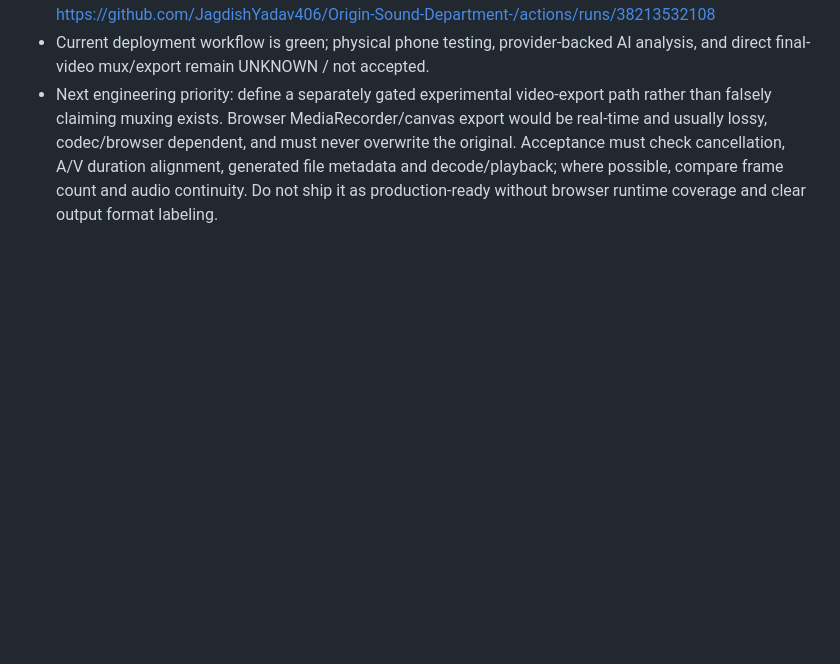
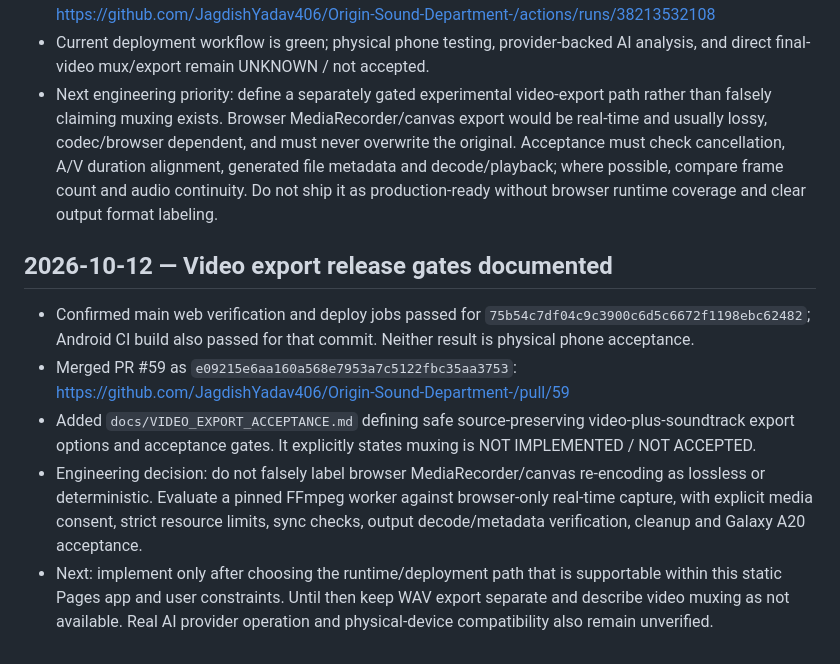
Before and after one commit to JagdishYadav406/Origin-Sound-Department-, a Markdown page: OSD_WEB_PROGRESS.md, the part around the change. GitHub-like rendering; blank space fills up the shorter version.

Commit message:
Record video export acceptance design checkpoint

```diff
--- a/OSD_WEB_PROGRESS.md
+++ b/OSD_WEB_PROGRESS.md
@@ -201,3 +201,12 @@
 - The parallel Android build workflow `38213532108` also completed successfully for that source commit. This only verifies CI artifact build; it is not evidence of installation or launch on the user's Galaxy A20. https://github.com/JagdishYadav406/Origin-Sound-Department-/actions/runs/38213532108
 - Current deployment workflow is green; physical phone testing, provider-backed AI analysis, and direct final-video mux/export remain UNKNOWN / not accepted.
 - Next engineering priority: define a separately gated experimental video-export path rather than falsely claiming muxing exists. Browser MediaRecorder/canvas export would be real-time and usually lossy, codec/browser dependent, and must never overwrite the original. Acceptance must check cancellation, A/V duration alignment, generated file metadata and decode/playback; where possible, compare frame count and audio continuity. Do not ship it as production-ready without browser runtime coverage and clear output format labeling.
+
+
+## 2026-10-12 — Video export release gates documented
+
+- Confirmed main web verification and deploy jobs passed for `75b54c7df04c9c3900c6d5c6672f1198ebc62482`; Android CI build also passed for that commit. Neither result is physical phone acceptance.
+- Merged PR #59 as `e09215e6aa160a568e7953a7c5122fbc35aa3753`: https://github.com/JagdishYadav406/Origin-Sound-Department-/pull/59
+- Added `docs/VIDEO_EXPORT_ACCEPTANCE.md` defining safe source-preserving video-plus-soundtrack export options and acceptance gates. It explicitly states muxing is NOT IMPLEMENTED / NOT ACCEPTED.
+- Engineering decision: do not falsely label browser MediaRecorder/canvas re-encoding as lossless or deterministic. Evaluate a pinned FFmpeg worker against browser-only real-time capture, with explicit media consent, strict resource limits, sync checks, output decode/metadata verification, cleanup and Galaxy A20 acceptance.
+- Next: implement only after choosing the runtime/deployment path that is supportable within this static Pages app and user constraints. Until then keep WAV export separate and describe video muxing as not available. Real AI provider operation and physical-device compatibility also remain unverified.
```
